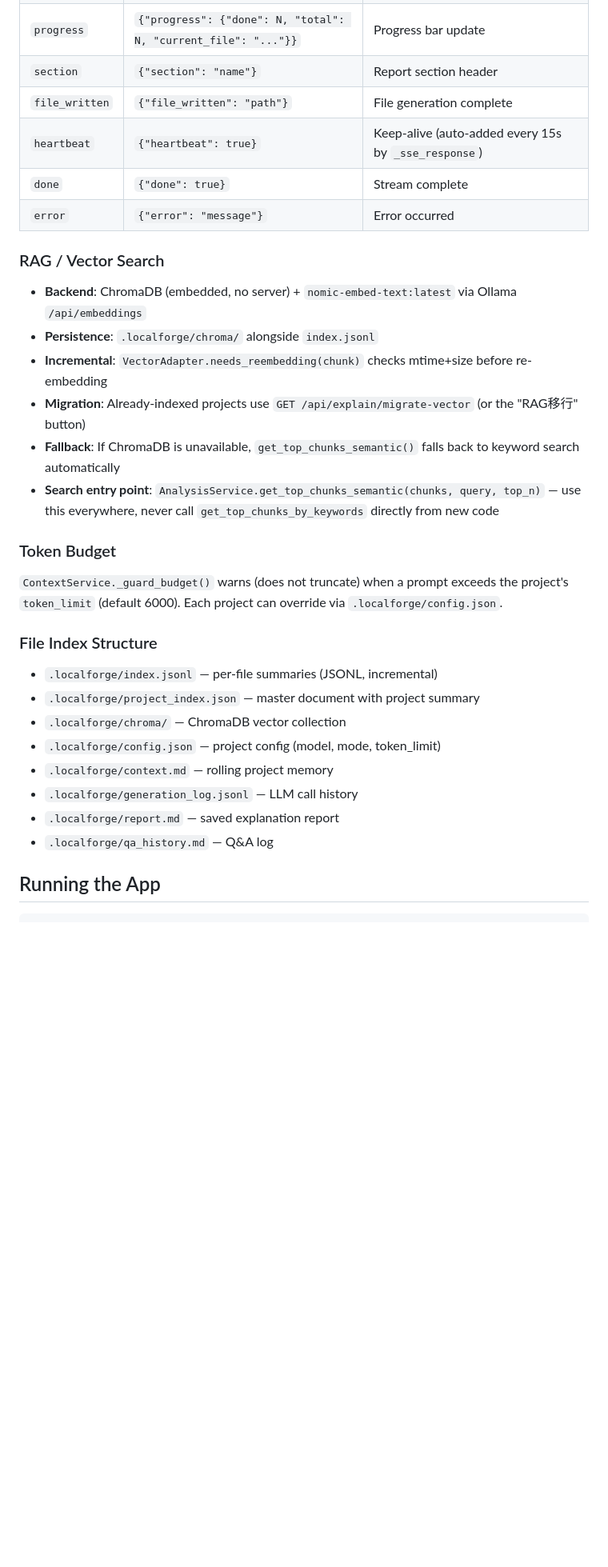
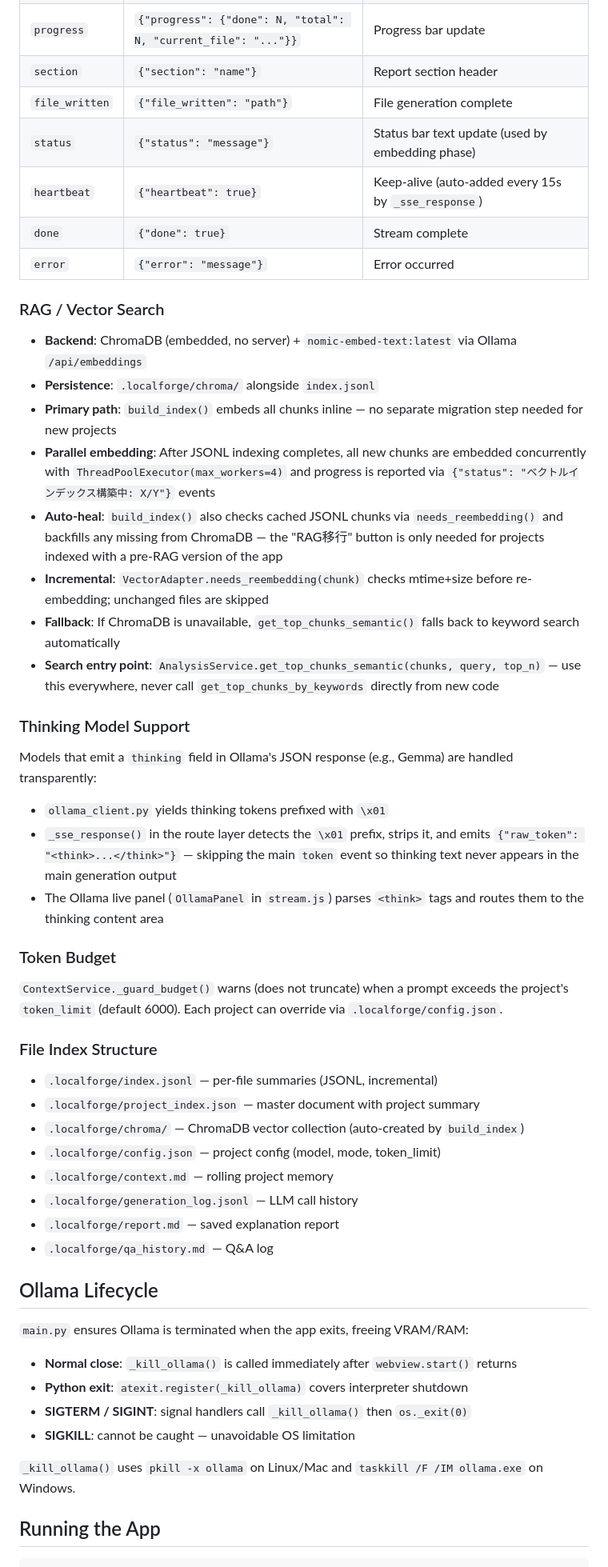
Before and after one commit to Rikiza89/localforge_web, a Markdown page: CLAUDE.md, the part around one of its changes. Shown at 80% size. GitHub-like rendering; blank space fills up the shorter version.

```diff
--- a/CLAUDE.md
+++ b/CLAUDE.md
@@ -78,6 +104,7 @@ localforge/
 | `progress` | `{"progress": {"done": N, "total": N, "current_file": "..."}}` | Progress bar update |
 | `section` | `{"section": "name"}` | Report section header |
 | `file_written` | `{"file_written": "path"}` | File generation complete |
+| `status` | `{"status": "message"}` | Status bar text update (used by embedding phase) |
 | `heartbeat` | `{"heartbeat": true}` | Keep-alive (auto-added every 15s by `_sse_response`) |
 | `done` | `{"done": true}` | Stream complete |
 | `error` | `{"error": "message"}` | Error occurred |
@@ -85,10 +112,18 @@ localforge/
 ### RAG / Vector Search
 - **Backend**: ChromaDB (embedded, no server) + `nomic-embed-text:latest` via Ollama `/api/embeddings`
 - **Persistence**: `.localforge/chroma/` alongside `index.jsonl`
-- **Incremental**: `VectorAdapter.needs_reembedding(chunk)` checks mtime+size before re-embedding
-- **Migration**: Already-indexed projects use `GET /api/explain/migrate-vector` (or the "RAG移行" button)
+- **Primary path**: `build_index()` embeds all chunks inline — no separate migration step needed for new projects
+- **Parallel embedding**: After JSONL indexing completes, all new chunks are embedded concurrently with `ThreadPoolExecutor(max_workers=4)` and progress is reported via `{"status": "ベクトルインデックス構築中: X/Y"}` events
+- **Auto-heal**: `build_index()` also checks cached JSONL chunks via `needs_reembedding()` and backfills any missing from ChromaDB — the "RAG移行" button is only needed for projects indexed with a pre-RAG version of the app
+- **Incremental**: `VectorAdapter.needs_reembedding(chunk)` checks mtime+size before re-embedding; unchanged files are skipped
 - **Fallback**: If ChromaDB is unavailable, `get_top_chunks_semantic()` falls back to keyword search automatically
 - **Search entry point**: `AnalysisService.get_top_chunks_semantic(chunks, query, top_n)` — use this everywhere, never call `get_top_chunks_by_keywords` directly from new code
+
+### Thinking Model Support
+Models that emit a `thinking` field in Ollama's JSON response (e.g., Gemma) are handled transparently:
+- `ollama_client.py` yields thinking tokens prefixed with `\x01`
+- `_sse_response()` in the route layer detects the `\x01` prefix, strips it, and emits `{"raw_token": "<think>...</think>"}` — skipping the main `token` event so thinking text never appears in the main generation output
+- The Ollama live panel (`OllamaPanel` in `stream.js`) parses `<think>` tags and routes them to the thinking content area
 
 ### Token Budget
 `ContextService._guard_budget()` warns (does not truncate) when a prompt exceeds the project's `token_limit` (default 6000). Each project can override via `.localforge/config.json`.
@@ -96,12 +131,23 @@ localforge/
 ### File Index Structure
 - `.localforge/index.jsonl` — per-file summaries (JSONL, incremental)
 - `.localforge/project_index.json` — master document with project summary
-- `.localforge/chroma/` — ChromaDB vector collection
+- `.localforge/chroma/` — ChromaDB vector collection (auto-created by `build_index`)
 - `.localforge/config.json` — project config (model, mode, token_limit)
 - `.localforge/context.md` — rolling project memory
 - `.localforge/generation_log.jsonl` — LLM call history
 - `.localforge/report.md` — saved explanation report
 - `.localforge/qa_history.md` — Q&A log
+
+## Ollama Lifecycle
+
+`main.py` ensures Ollama is terminated when the app exits, freeing VRAM/RAM:
+
+- **Normal close**: `_kill_ollama()` is called immediately after `webview.start()` returns
+- **Python exit**: `atexit.register(_kill_ollama)` covers interpreter shutdown
+- **SIGTERM / SIGINT**: signal handlers call `_kill_ollama()` then `os._exit(0)`
+- **SIGKILL**: cannot be caught — unavoidable OS limitation
+
+`_kill_ollama()` uses `pkill -x ollama` on Linux/Mac and `taskkill /F /IM ollama.exe` on Windows.
 
 ## Running the App
 
```
Also changed, not shown: other parts of CLAUDE.md (+37 -8 lines).
